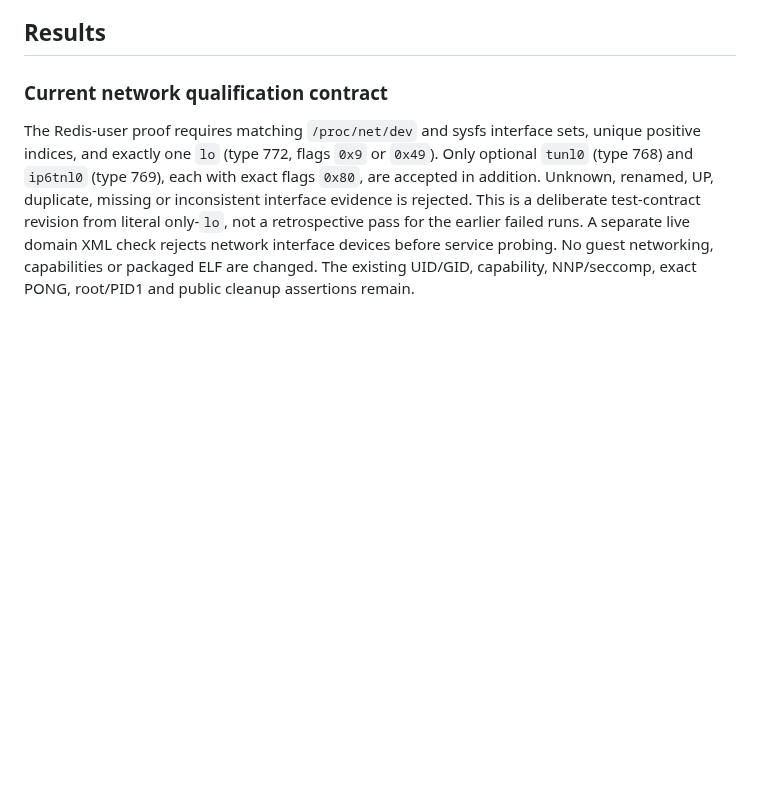
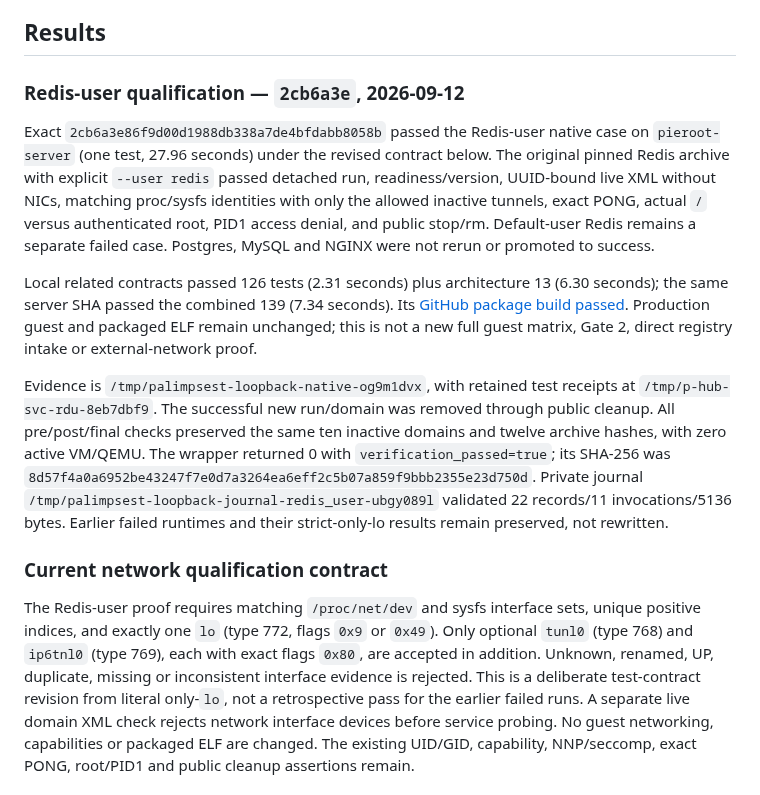
Before and after one commit to openstack-afterglow/palimpsest, a Markdown page: docs/docker-hub-service-matrix.md, the part around the change. GitHub-like rendering; blank space fills up the shorter version.

Commit message:
Record qualified Redis user service lifecycle on KVM

```diff
--- a/docs/docker-hub-service-matrix.md
+++ b/docs/docker-hub-service-matrix.md
@@ -57,6 +57,33 @@ prove inactivity blocks the next VM. Do not adopt an unrelated domain, use
 force-destroy as fallback, or remove failure evidence to make the next case pass.
 
 ## Results
+
+### Redis-user qualification — `2cb6a3e`, 2026-09-12
+
+Exact `2cb6a3e86f9d00d1988db338a7de4bfdabb8058b` passed the
+Redis-user native case on `pieroot-server` (one test, 27.96 seconds) under
+the revised contract below. The original pinned Redis archive with explicit
+`--user redis` passed detached run, readiness/version, UUID-bound live XML
+without NICs, matching proc/sysfs identities with only the allowed inactive
+tunnels, exact PONG, actual `/` versus authenticated root, PID1 access denial,
+and public stop/rm. Default-user Redis remains a separate failed case.
+Postgres, MySQL and NGINX were not rerun or promoted to success.
+
+Local related contracts passed 126 tests (2.31 seconds) plus architecture
+13 (6.30 seconds); the same server SHA passed the combined 139 (7.34 seconds).
+Its [GitHub package build passed](https://github.com/openstack-afterglow/palimpsest/actions/runs/34696755309).
+Production guest and packaged ELF remain unchanged; this is not a new full
+guest matrix, Gate 2, direct registry intake or external-network proof.
+
+Evidence is `/tmp/palimpsest-loopback-native-og9m1dvx`, with retained test
+receipts at `/tmp/p-hub-svc-rdu-8eb7dbf9`. The successful new run/domain was
+removed through public cleanup. All pre/post/final checks preserved the same
+ten inactive domains and twelve archive hashes, with zero active VM/QEMU.
+The wrapper returned 0 with `verification_passed=true`; its SHA-256 was
+`8d57f4a0a6952be43247f7e0d7a3264ea6eff2c5b07a859f9bbb2355e23d750d`.
+Private journal `/tmp/palimpsest-loopback-journal-redis_user-ubgy089l`
+validated 22 records/11 invocations/5136 bytes. Earlier failed runtimes and
+their strict-only-lo results remain preserved, not rewritten.
 
 ### Current network qualification contract
 
```
Also changed, not shown: ARCHITECTURE.md (+4 -2 lines).
